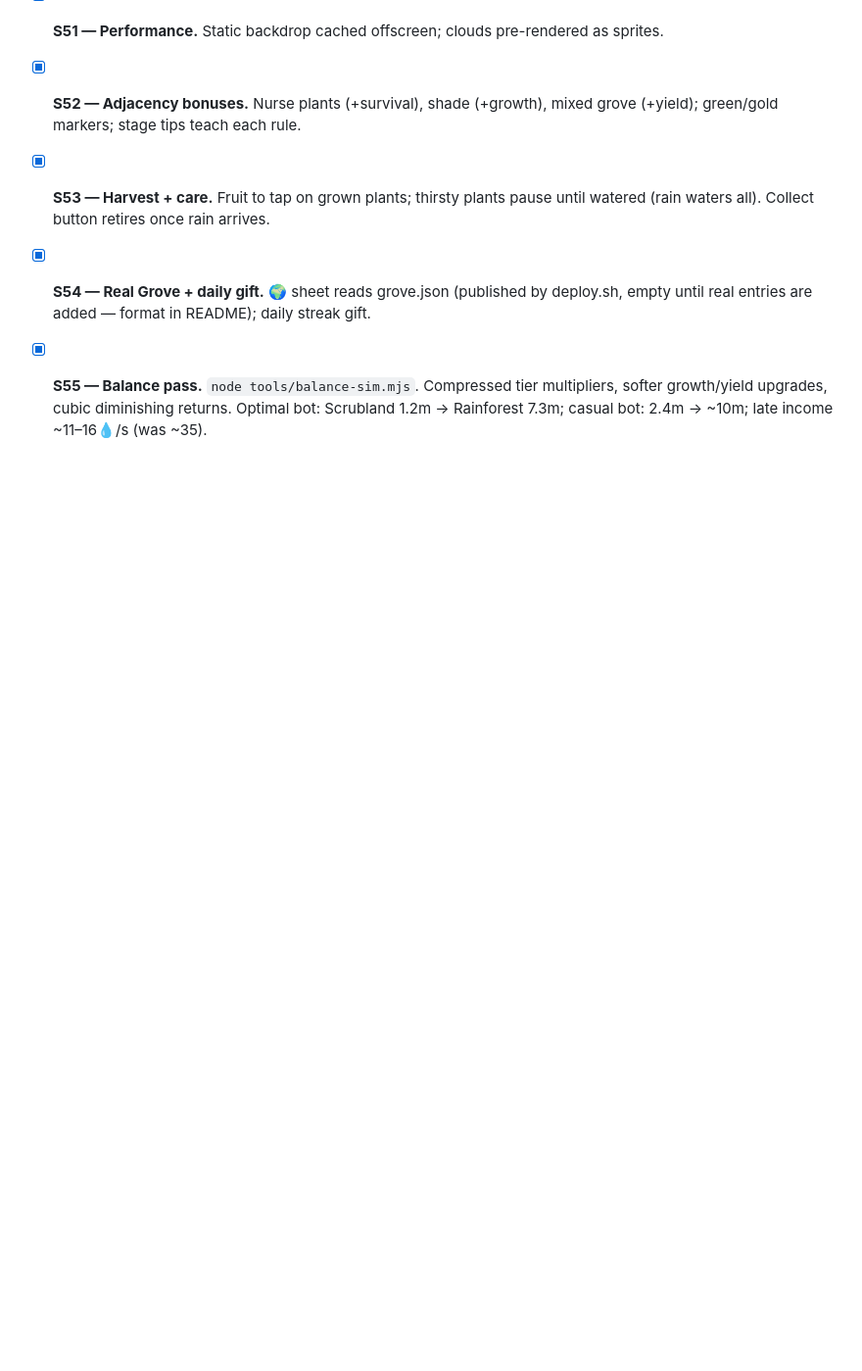
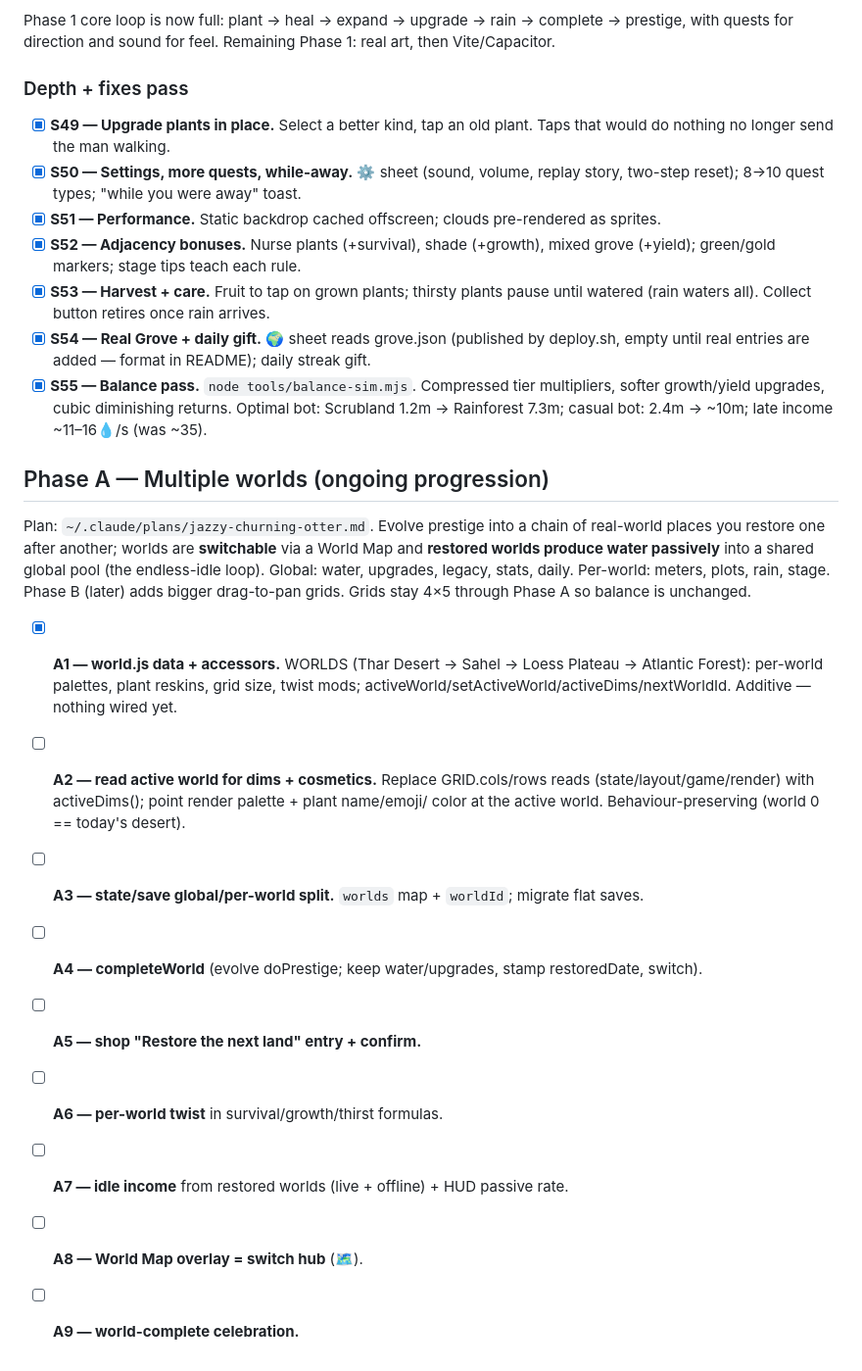
Before and after one commit to opensourcefeed/rainforest, a Markdown page: PROGRESS.md, the part around the change. Shown at 98% size. GitHub-like rendering; blank space fills up the shorter version.

Commit message:
Track Phase A (multiple worlds) in PROGRESS.md; mark A1 done
Co-Authored-By: Claude Opus 4.8 <noreply@anthropic.com>

```diff
--- a/PROGRESS.md
+++ b/PROGRESS.md
@@ -169,3 +169,23 @@ with quests for direction and sound for feel. Remaining Phase 1: real art, then
 - [x] **S55 — Balance pass.** `node tools/balance-sim.mjs`. Compressed tier multipliers,
       softer growth/yield upgrades, cubic diminishing returns. Optimal bot: Scrubland 1.2m →
       Rainforest 7.3m; casual bot: 2.4m → ~10m; late income ~11–16💧/s (was ~35).
+
+## Phase A — Multiple worlds (ongoing progression)
+Plan: `~/.claude/plans/jazzy-churning-otter.md`. Evolve prestige into a chain of real-world
+places you restore one after another; worlds are **switchable** via a World Map and **restored
+worlds produce water passively** into a shared global pool (the endless-idle loop). Global:
+water, upgrades, legacy, stats, daily. Per-world: meters, plots, rain, stage. Phase B (later)
+adds bigger drag-to-pan grids. Grids stay 4×5 through Phase A so balance is unchanged.
+- [x] **A1 — world.js data + accessors.** WORLDS (Thar Desert → Sahel → Loess Plateau →
+      Atlantic Forest): per-world palettes, plant reskins, grid size, twist mods;
+      activeWorld/setActiveWorld/activeDims/nextWorldId. Additive — nothing wired yet.
+- [ ] **A2 — read active world for dims + cosmetics.** Replace GRID.cols/rows reads
+      (state/layout/game/render) with activeDims(); point render palette + plant name/emoji/
+      color at the active world. Behaviour-preserving (world 0 == today's desert).
+- [ ] **A3 — state/save global/per-world split.** `worlds` map + `worldId`; migrate flat saves.
+- [ ] **A4 — completeWorld** (evolve doPrestige; keep water/upgrades, stamp restoredDate, switch).
+- [ ] **A5 — shop "Restore the next land" entry + confirm.**
+- [ ] **A6 — per-world twist** in survival/growth/thirst formulas.
+- [ ] **A7 — idle income** from restored worlds (live + offline) + HUD passive rate.
+- [ ] **A8 — World Map overlay = switch hub** (🗺️).
+- [ ] **A9 — world-complete celebration.**
```
